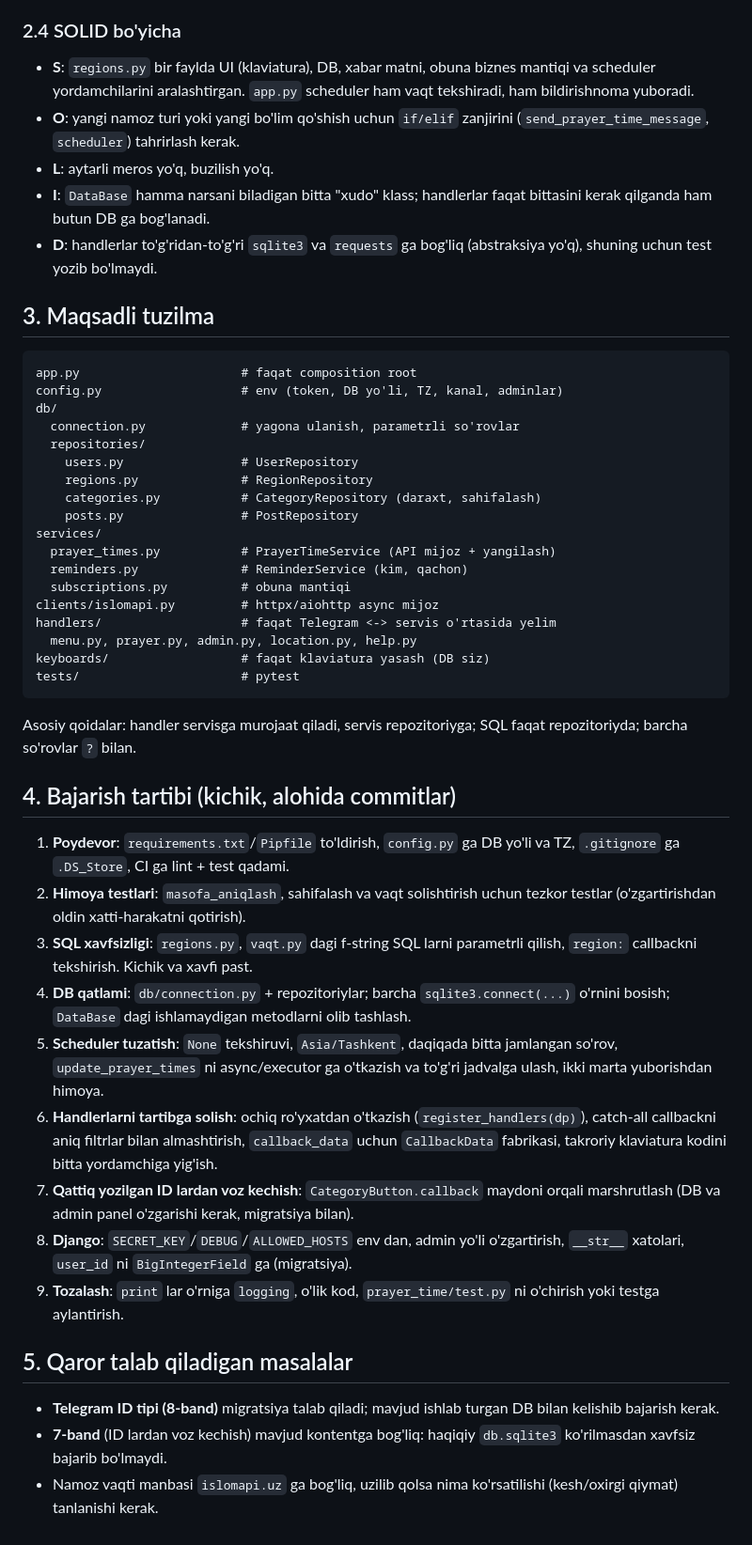
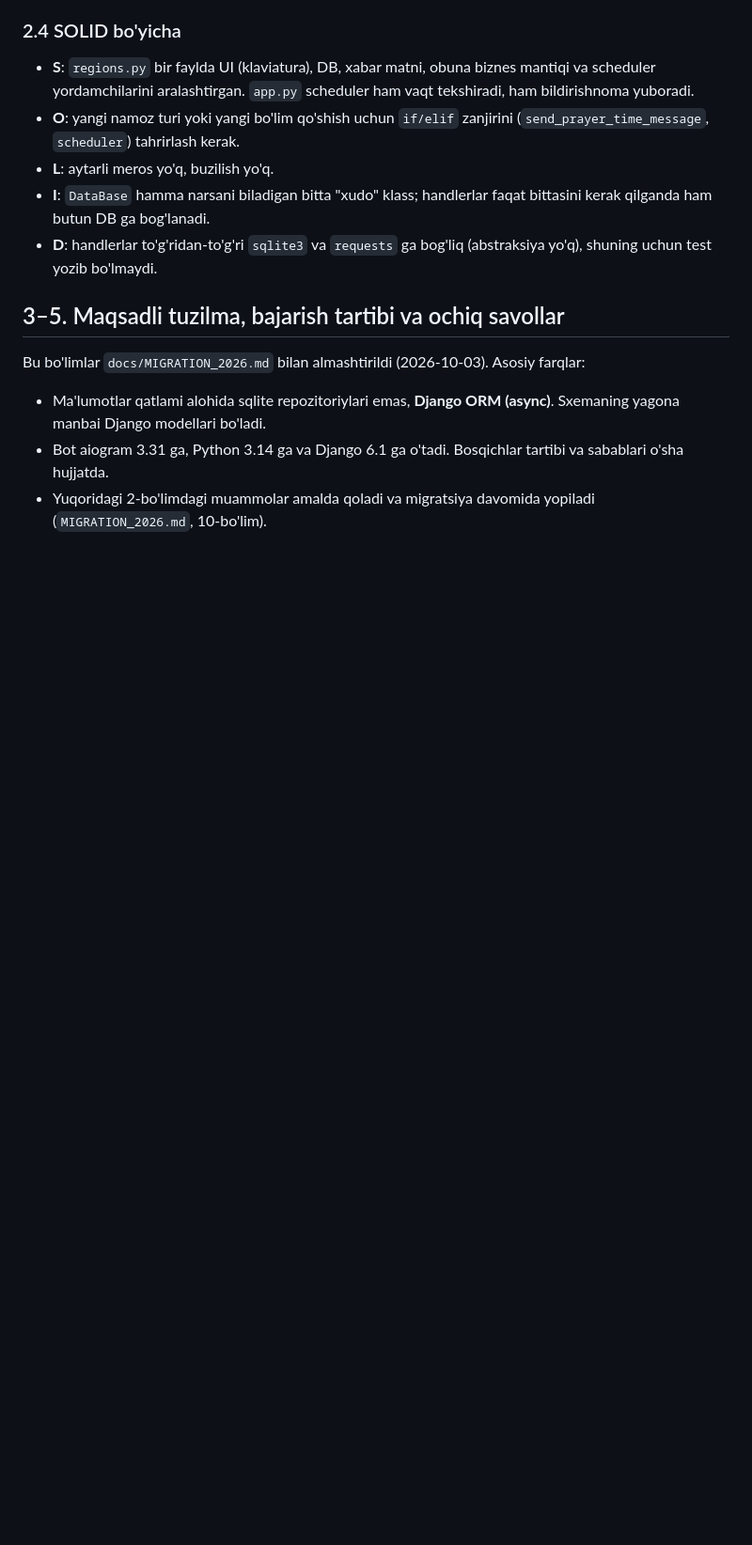
Before and after one commit to ismoilov299/Ilm-bot, a Markdown page: docs/REFACTOR_PLAN.md, the part around the change. Shown at 94% size. Drawn GitHub-style; blank space fills up the shorter version.

````diff
--- a/docs/REFACTOR_PLAN.md
+++ b/docs/REFACTOR_PLAN.md
@@ -66,46 +66,10 @@ bosqichma-bosqich yaxshilash. Har bosqich alohida commit bo'ladi.
 - **I**: `DataBase` hamma narsani biladigan bitta "xudo" klass; handlerlar faqat bittasini kerak qilganda ham butun DB ga bog'lanadi.
 - **D**: handlerlar to'g'ridan-to'g'ri `sqlite3` va `requests` ga bog'liq (abstraksiya yo'q), shuning uchun test yozib bo'lmaydi.
 
-## 3. Maqsadli tuzilma
+## 3–5. Maqsadli tuzilma, bajarish tartibi va ochiq savollar
 
-```
-app.py                      # faqat composition root
-config.py                   # env (token, DB yo'li, TZ, kanal, adminlar)
-db/
-  connection.py             # yagona ulanish, parametrli so'rovlar
-  repositories/
-    users.py                # UserRepository
-    regions.py              # RegionRepository
-    categories.py           # CategoryRepository (daraxt, sahifalash)
-    posts.py                # PostRepository
-services/
-  prayer_times.py           # PrayerTimeService (API mijoz + yangilash)
-  reminders.py              # ReminderService (kim, qachon)
-  subscriptions.py          # obuna mantiqi
-clients/islomapi.py         # httpx/aiohttp async mijoz
-handlers/                   # faqat Telegram <-> servis o'rtasida yelim
-  menu.py, prayer.py, admin.py, location.py, help.py
-keyboards/                  # faqat klaviatura yasash (DB siz)
-tests/                      # pytest
-```
+Bu bo'limlar `docs/MIGRATION_2026.md` bilan almashtirildi (2026-10-03). Asosiy farqlar:
 
-Asosiy qoidalar: handler servisga murojaat qiladi, servis repozitoriyga; SQL faqat repozitoriyda; barcha so'rovlar `?` bilan.
-
-## 4. Bajarish tartibi (kichik, alohida commitlar)
-
-1. **Poydevor**: `requirements.txt`/`Pipfile` to'ldirish, `config.py` ga DB yo'li va TZ, `.gitignore` ga `.DS_Store`, CI ga lint + test qadami.
-2. **Himoya testlari**: `masofa_aniqlash`, sahifalash va vaqt solishtirish uchun tezkor testlar (o'zgartirishdan oldin xatti-harakatni qotirish).
-3. **SQL xavfsizligi**: `regions.py`, `vaqt.py` dagi f-string SQL larni parametrli qilish, `region:` callbackni tekshirish. Kichik va xavfi past.
-4. **DB qatlami**: `db/connection.py` + repozitoriylar; barcha `sqlite3.connect(...)` o'rnini bosish; `DataBase` dagi ishlamaydigan metodlarni olib tashlash.
-5. **Scheduler tuzatish**: `None` tekshiruvi, `Asia/Tashkent`, daqiqada bitta jamlangan so'rov, `update_prayer_times` ni async/executor ga o'tkazish
-   va to'g'ri jadvalga ulash, ikki marta yuborishdan himoya.
-6. **Handlerlarni tartibga solish**: ochiq ro'yxatdan o'tkazish (`register_handlers(dp)`), catch-all callbackni aniq filtrlar bilan almashtirish,
-   `callback_data` uchun `CallbackData` fabrikasi, takroriy klaviatura kodini bitta yordamchiga yig'ish.
-7. **Qattiq yozilgan ID lardan voz kechish**: `CategoryButton.callback` maydoni orqali marshrutlash (DB va admin panel o'zgarishi kerak, migratsiya bilan).
-8. **Django**: `SECRET_KEY`/`DEBUG`/`ALLOWED_HOSTS` env dan, admin yo'li o'zgartirish, `__str__` xatolari, `user_id` ni `BigIntegerField` ga (migratsiya).
-9. **Tozalash**: `print` lar o'rniga `logging`, o'lik kod, `prayer_time/test.py` ni o'chirish yoki testga aylantirish.
-
-## 5. Qaror talab qiladigan masalalar
-- **Telegram ID tipi (8-band)** migratsiya talab qiladi; mavjud ishlab turgan DB bilan kelishib bajarish kerak.
-- **7-band** (ID lardan voz kechish) mavjud kontentga bog'liq: haqiqiy `db.sqlite3` ko'rilmasdan xavfsiz bajarib bo'lmaydi.
-- Namoz vaqti manbasi `islomapi.uz` ga bog'liq, uzilib qolsa nima ko'rsatilishi (kesh/oxirgi qiymat) tanlanishi kerak.
+- Ma'lumotlar qatlami alohida sqlite repozitoriylari emas, **Django ORM (async)**. Sxemaning yagona manbai Django modellari bo'ladi.
+- Bot aiogram 3.31 ga, Python 3.14 ga va Django 6.1 ga o'tadi. Bosqichlar tartibi va sabablari o'sha hujjatda.
+- Yuqoridagi 2-bo'limdagi muammolar amalda qoladi va migratsiya davomida yopiladi (`MIGRATION_2026.md`, 10-bo'lim).
````
Also changed, not shown: docs/MIGRATION_2026.md (added, +472 -0 lines).
